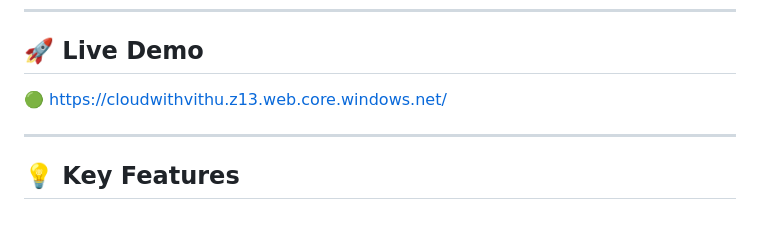
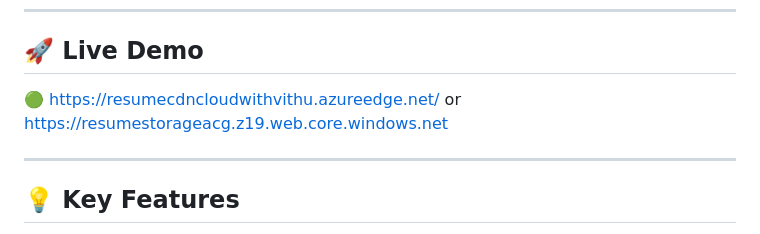
Before and after one commit to CloudWithVithu/cloudresumechallengefinal, a Markdown page: README.md, the part around the change. Rendered like a GitHub page.

Commit message:
README.md get updated

```diff
--- a/README.md
+++ b/README.md
@@ -25,7 +25,7 @@ The goal of this project is to apply and demonstrate my hands-on skills in Azure
 
 ## 🚀 Live Demo
 
-🟢 [https://cloudwithvithu.z13.web.core.windows.net/](https://cloudwithvithu.z13.web.core.windows.net/)
+🟢 https://resumecdncloudwithvithu.azureedge.net/ or https://resumestorageacg.z19.web.core.windows.net
 
 ---
 
```
